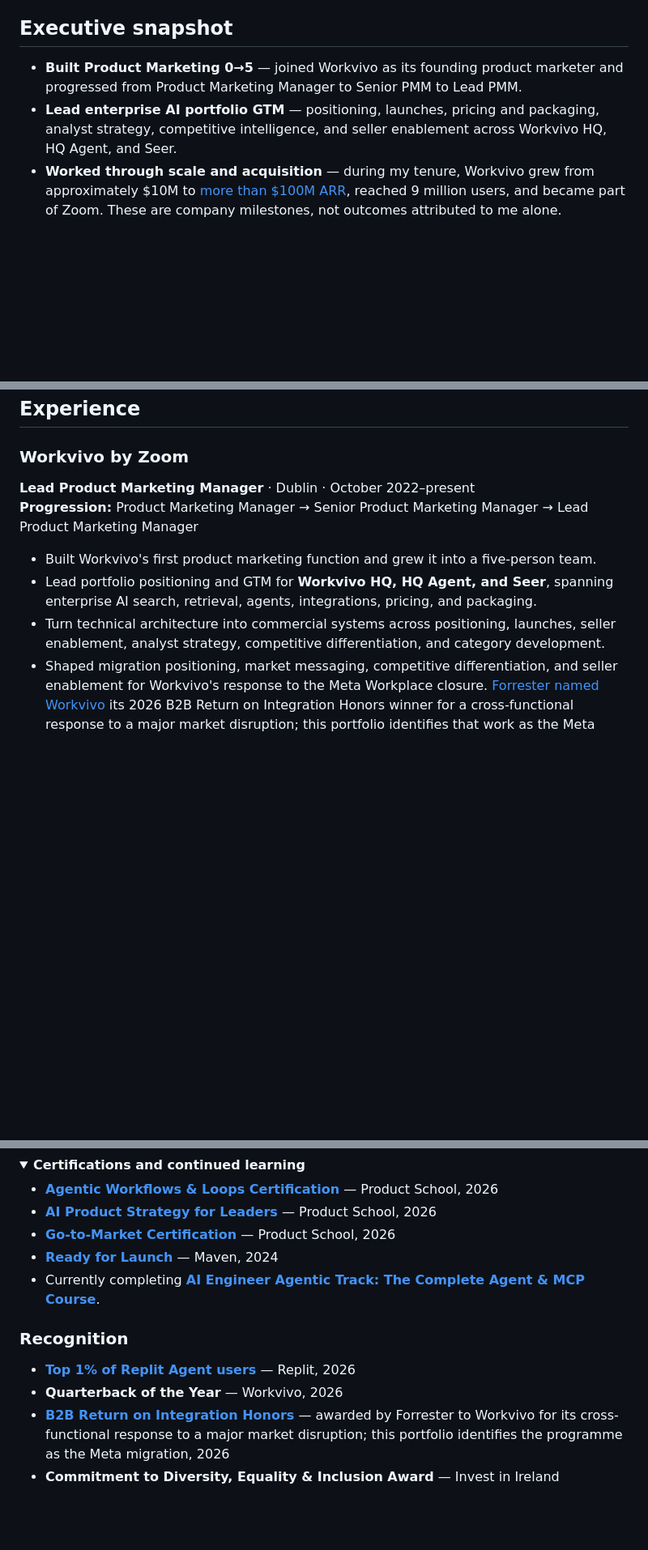
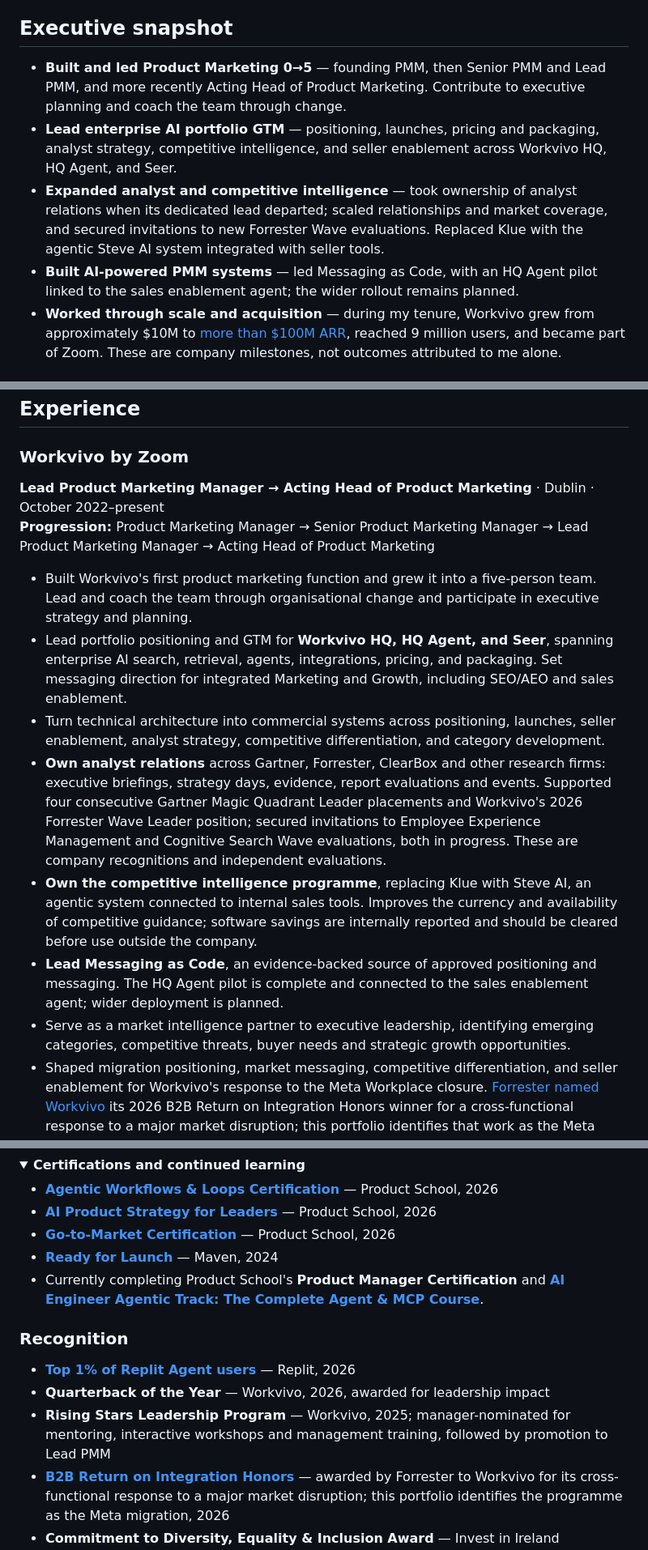
Before and after one commit to shaunaleebrennan/shauna-ai-portfolio, a Markdown page: README.md, 3 parts joined by grey strips. Shown at 81% size. Drawn GitHub-style; folded sections open; blank space fills up the shorter version.

Commit message:
Preserve and expand portfolio resume with Director-level achievements

```diff
--- a/README.md
+++ b/README.md
@@ -12,8 +12,10 @@ Across 10 years in start-up, scale-up, acquisition, and global enterprise enviro
 
 ## Executive snapshot
 
-- **Built Product Marketing 0→5** — joined Workvivo as its founding product marketer and progressed from Product Marketing Manager to Senior PMM to Lead PMM.
+- **Built and led Product Marketing 0→5** — founding PMM, then Senior PMM and Lead PMM, and more recently Acting Head of Product Marketing. Contribute to executive planning and coach the team through change.
 - **Lead enterprise AI portfolio GTM** — positioning, launches, pricing and packaging, analyst strategy, competitive intelligence, and seller enablement across Workvivo HQ, HQ Agent, and Seer.
+- **Expanded analyst and competitive intelligence** — took ownership of analyst relations when its dedicated lead departed; scaled relationships and market coverage, and secured invitations to new Forrester Wave evaluations. Replaced Klue with the agentic Steve AI system integrated with seller tools.
+- **Built AI-powered PMM systems** — led Messaging as Code, with an HQ Agent pilot linked to the sales enablement agent; the wider rollout remains planned.
 - **Worked through scale and acquisition** — during my tenure, Workvivo grew from approximately $10M to [more than $100M ARR](https://www.workvivo.com/newsroom/workvivo-by-zoom-surpasses-100-million-in-annual-recurring-revenue/), reached 9 million users, and became part of Zoom. These are company milestones, not outcomes attributed to me alone.
 
 ## Selected work
@@ -65,12 +67,16 @@ Across 10 years in start-up, scale-up, acquisition, and global enterprise enviro
 
 ### Workvivo by Zoom
 
-**Lead Product Marketing Manager** · Dublin · October 2022–present<br>
-**Progression:** Product Marketing Manager → Senior Product Marketing Manager → Lead Product Marketing Manager
+**Lead Product Marketing Manager → Acting Head of Product Marketing** · Dublin · October 2022–present<br>
+**Progression:** Product Marketing Manager → Senior Product Marketing Manager → Lead Product Marketing Manager → Acting Head of Product Marketing
 
-- Built Workvivo's first product marketing function and grew it into a five-person team.
-- Lead portfolio positioning and GTM for **Workvivo HQ, HQ Agent, and Seer**, spanning enterprise AI search, retrieval, agents, integrations, pricing, and packaging.
+- Built Workvivo's first product marketing function and grew it into a five-person team. Lead and coach the team through organisational change and participate in executive strategy and planning.
+- Lead portfolio positioning and GTM for **Workvivo HQ, HQ Agent, and Seer**, spanning enterprise AI search, retrieval, agents, integrations, pricing, and packaging. Set messaging direction for integrated Marketing and Growth, including SEO/AEO and sales enablement.
 - Turn technical architecture into commercial systems across positioning, launches, seller enablement, analyst strategy, competitive differentiation, and category development.
+- **Own analyst relations** across Gartner, Forrester, ClearBox and other research firms: executive briefings, strategy days, evidence, report evaluations and events. Supported four consecutive Gartner Magic Quadrant Leader placements and Workvivo's 2026 Forrester Wave Leader position; secured invitations to Employee Experience Management and Cognitive Search Wave evaluations, both in progress. These are company recognitions and independent evaluations.
+- **Own the competitive intelligence programme**, replacing Klue with Steve AI, an agentic system connected to internal sales tools. Improves the currency and availability of competitive guidance; software savings are internally reported and should be cleared before use outside the company.
+- **Lead Messaging as Code**, an evidence-backed source of approved positioning and messaging. The HQ Agent pilot is complete and connected to the sales enablement agent; wider deployment is planned.
+- Serve as a market intelligence partner to executive leadership, identifying emerging categories, competitive threats, buyer needs and strategic growth opportunities.
 - Shaped migration positioning, market messaging, competitive differentiation, and seller enablement for Workvivo's response to the Meta Workplace closure. [Forrester named Workvivo](https://www.forrester.com/blogs/meet-the-winners-of-the-2026-b2b-awards-and-hear-their-stories-live-at-b2b-forum-emea/) its 2026 B2B Return on Integration Honors winner for a cross-functional response to a major market disruption; this portfolio identifies that work as the Meta migration.
 
 <details>
@@ -137,14 +143,15 @@ The tools are not the proof; the workflow design and operating choices are.
 - [**AI Product Strategy for Leaders**](https://certificate.productschool.com/80a9097d-7d40-4b71-a943-01ac715a5d21#acc.BunwTeYZ) — Product School, 2026
 - [**Go-to-Market Certification**](https://certificate.productschool.com/bd44f14a-0971-4b70-9ec5-3032c2f28783#acc.edT8a2Lp) — Product School, 2026
 - [**Ready for Launch**](https://maven.com/certificate/cbWgAxSb) — Maven, 2024
-- Currently completing [**AI Engineer Agentic Track: The Complete Agent & MCP Course**](https://www.udemy.com/course/the-complete-agentic-ai-engineering-course/).
+- Currently completing Product School's **Product Manager Certification** and [**AI Engineer Agentic Track: The Complete Agent & MCP Course**](https://www.udemy.com/course/the-complete-agentic-ai-engineering-course/).
 
 </details>
 
 ### Recognition
 
 - [**Top 1% of Replit Agent users**](https://shaunaleebrennan.github.io/shauna-ai-portfolio/#explore) — Replit, 2026
-- **Quarterback of the Year** — Workvivo, 2026
+- **Quarterback of the Year** — Workvivo, 2026, awarded for leadership impact
+- **Rising Stars Leadership Program** — Workvivo, 2025; manager-nominated for mentoring, interactive workshops and management training, followed by promotion to Lead PMM
 - [**B2B Return on Integration Honors**](https://www.forrester.com/blogs/meet-the-winners-of-the-2026-b2b-awards-and-hear-their-stories-live-at-b2b-forum-emea/) — awarded by Forrester to Workvivo for its cross-functional response to a major market disruption; this portfolio identifies the programme as the Meta migration, 2026
 - **Commitment to Diversity, Equality & Inclusion Award** — Invest in Ireland recognition for Diligent's Pride ERG, co-led by Shauna, 2023
 
```
Also changed, not shown: other parts of README.md (+1 -1 lines).
